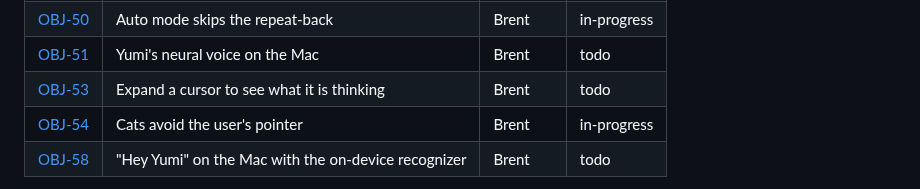
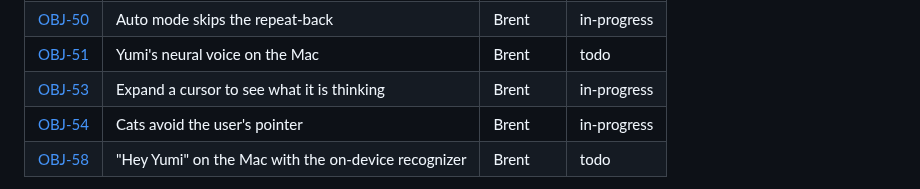
Before and after one commit to brentzo/appbuilders-hackathon, a Markdown page: mac/README.md, the part around the change. Drawn GitHub-style.

Commit message:
docs(objectives): start OBJ-53

```diff
--- a/mac/README.md
+++ b/mac/README.md
@@ -335,7 +335,7 @@ open -n -W build/Build/Products/Debug/Yumi.app --args \
 | [OBJ-46](../objectives/OBJ-46-mac-model-readiness.md) | Mac app shows whether the model is ready | Patrick | todo |
 | [OBJ-50](../objectives/OBJ-50-mac-auto-mode.md) | Auto mode skips the repeat-back | Brent | in-progress |
 | [OBJ-51](../objectives/OBJ-51-mac-neural-voice.md) | Yumi's neural voice on the Mac | Brent | todo |
-| [OBJ-53](../objectives/OBJ-53-mac-thoughts-panel.md) | Expand a cursor to see what it is thinking | Brent | todo |
+| [OBJ-53](../objectives/OBJ-53-mac-thoughts-panel.md) | Expand a cursor to see what it is thinking | Brent | in-progress |
 | [OBJ-54](../objectives/OBJ-54-mac-cats-avoid-pointer.md) | Cats avoid the user's pointer | Brent | in-progress |
 | [OBJ-58](../objectives/OBJ-58-mac-hey-yumi-recognizer.md) | "Hey Yumi" on the Mac with the on-device recognizer | Brent | todo |
 <!-- generated:product-objectives:end -->
```
Also changed, not shown: objectives/OBJ-53-mac-thoughts-panel.md (+1 -1 lines), objectives/README.md (+1 -1 lines).
